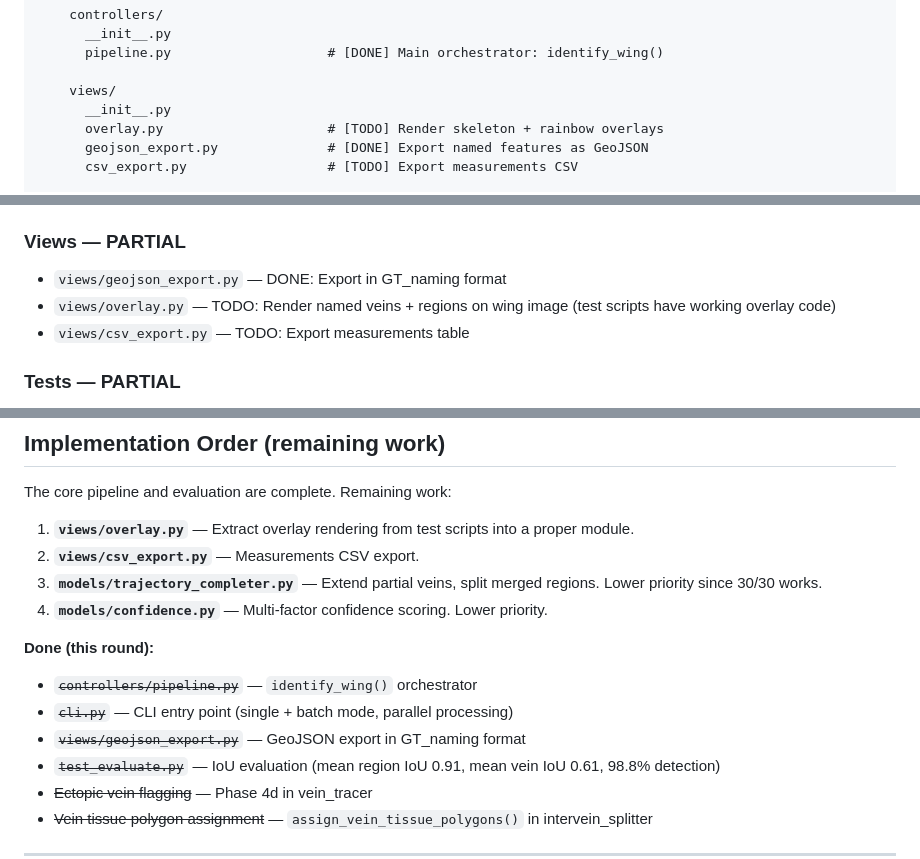
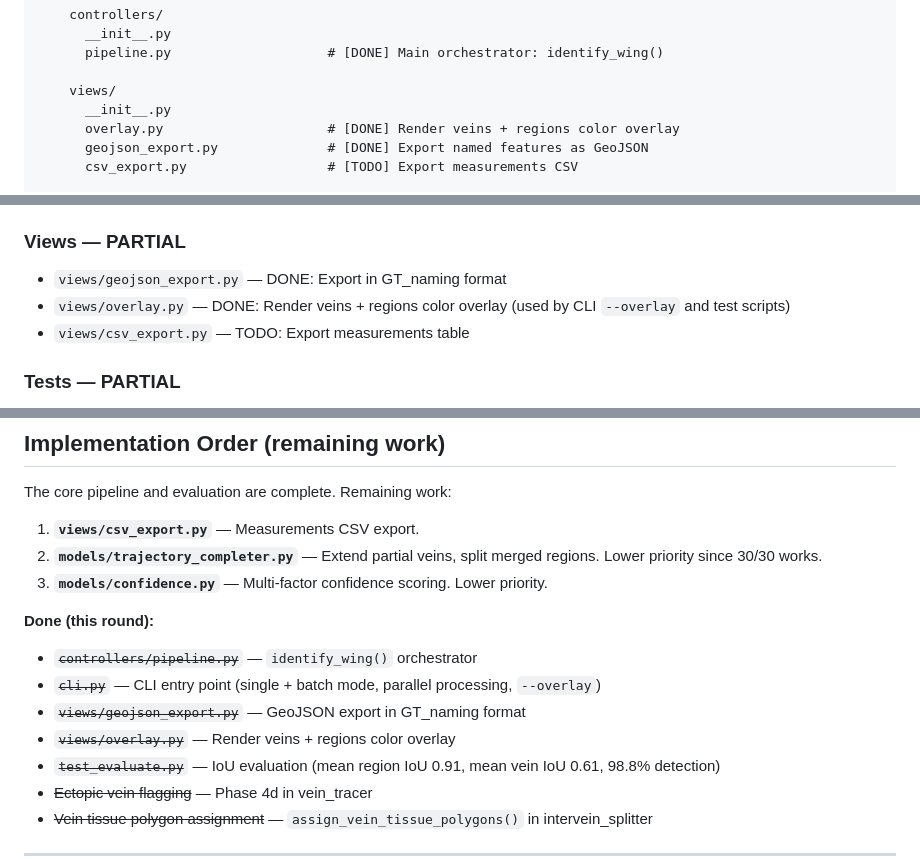
Before and after one commit to alexmpdx/TRACE, a Markdown page: identifyFeatures/docs/project_plan.md, 3 parts joined by grey strips. Drawn GitHub-style.

Commit message:
Update project plan: mark overlay module as done
Co-Authored-By: Claude Opus 4.6 <noreply@anthropic.com>

```diff
--- a/identifyFeatures/docs/project_plan.md
+++ b/identifyFeatures/docs/project_plan.md
@@ -83,7 +83,7 @@ identifyFeatures/
 
     views/
       __init__.py
-      overlay.py                     # [TODO] Render skeleton + rainbow overlays
+      overlay.py                     # [DONE] Render veins + regions color overlay
       geojson_export.py              # [DONE] Export named features as GeoJSON
       csv_export.py                  # [TODO] Export measurements CSV
 
@@ -262,7 +262,7 @@ Entry point defined in pyproject.toml: `identify-features = "identify_features.c
 ### Views — PARTIAL
 
 - `views/geojson_export.py` — DONE: Export in GT_naming format
-- `views/overlay.py` — TODO: Render named veins + regions on wing image (test scripts have working overlay code)
+- `views/overlay.py` — DONE: Render veins + regions color overlay (used by CLI `--overlay` and test scripts)
 - `views/csv_export.py` — TODO: Export measurements table
 
 ### Tests — PARTIAL
@@ -365,15 +365,15 @@ Single source of truth for wing vein biology:
 
 The core pipeline and evaluation are complete. Remaining work:
 
-1. **`views/overlay.py`** — Extract overlay rendering from test scripts into a proper module.
-2. **`views/csv_export.py`** — Measurements CSV export.
-3. **`models/trajectory_completer.py`** — Extend partial veins, split merged regions. Lower priority since 30/30 works.
-4. **`models/confidence.py`** — Multi-factor confidence scoring. Lower priority.
+1. **`views/csv_export.py`** — Measurements CSV export.
+2. **`models/trajectory_completer.py`** — Extend partial veins, split merged regions. Lower priority since 30/30 works.
+3. **`models/confidence.py`** — Multi-factor confidence scoring. Lower priority.
 
 **Done (this round):**
 - ~~`controllers/pipeline.py`~~ — `identify_wing()` orchestrator
-- ~~`cli.py`~~ — CLI entry point (single + batch mode, parallel processing)
+- ~~`cli.py`~~ — CLI entry point (single + batch mode, parallel processing, `--overlay`)
 - ~~`views/geojson_export.py`~~ — GeoJSON export in GT_naming format
+- ~~`views/overlay.py`~~ — Render veins + regions color overlay
 - ~~`test_evaluate.py`~~ — IoU evaluation (mean region IoU 0.91, mean vein IoU 0.61, 98.8% detection)
 - ~~Ectopic vein flagging~~ — Phase 4d in vein_tracer
 - ~~Vein tissue polygon assignment~~ — `assign_vein_tissue_polygons()` in intervein_splitter
```
